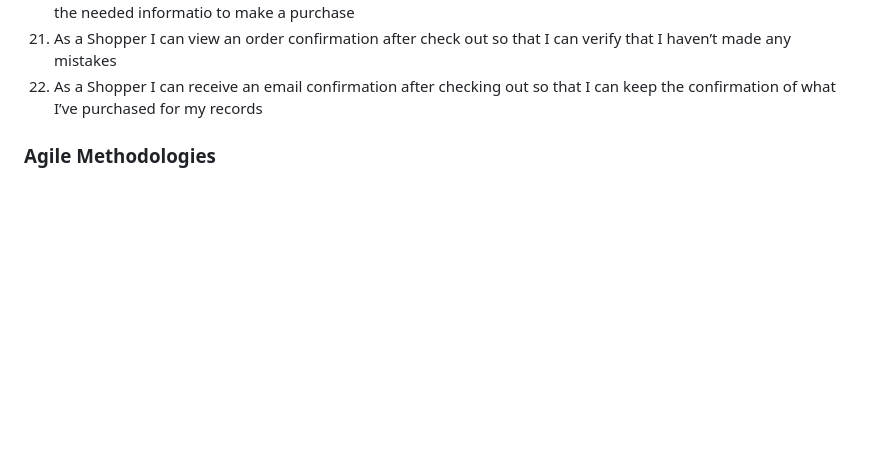
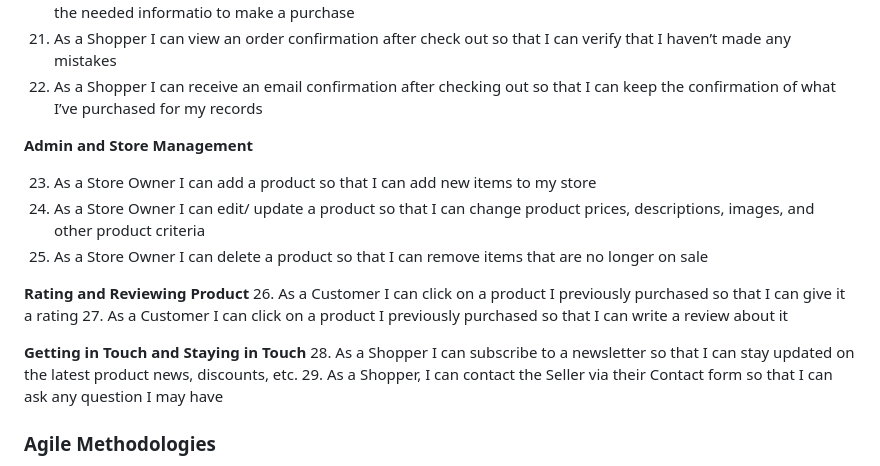
Before and after one commit to psnaz/dark-chocolate-for-ever, a Markdown page: README.md, the part around the change. GitHub-like rendering; blank space fills up the shorter version.

Commit message:
Add more user stories to readme (23.-29.)

```diff
--- a/README.md
+++ b/README.md
@@ -127,6 +127,21 @@ My e-commerce website follows a Business to Consumer business model (B2C) which
 20. As a Shopper I can feel my personal and payment information is safe and secure so that I can confidently provide the needed informatio to make a purchase
 21. As a Shopper I can view an order confirmation after check out so that I can verify that I haven’t made any mistakes
 22. As a Shopper I can receive an email confirmation after checking out so that I can keep the confirmation of what I’ve purchased for my records
+
+**Admin and Store Management**
+
+23. As a Store Owner I can add a product so that I can add new items to my store
+24. As a Store Owner I can edit/ update a product so that I can change product prices, descriptions, images, and other product criteria
+25. As a Store Owner I can delete a product so that I can remove items that are no longer on sale
+
+**Rating and Reviewing Product**
+26. As a Customer I can click on a product I previously purchased so that I can give it a rating
+27. As a Customer I can click on a product I previously purchased so that I can write a review about it
+
+**Getting in Touch and Staying in Touch**
+28. As a Shopper I can subscribe to a newsletter so that I can stay updated on the latest product news, discounts, etc.
+29. As a Shopper, I can contact the Seller via their Contact form so that I can ask any question I may have
+
 
 
 ### Agile Methodologies
```
